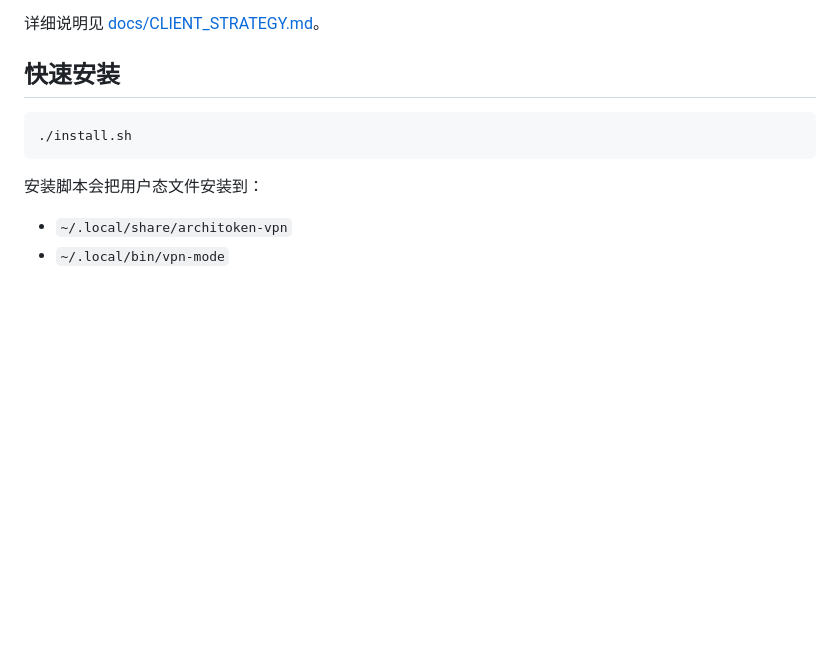
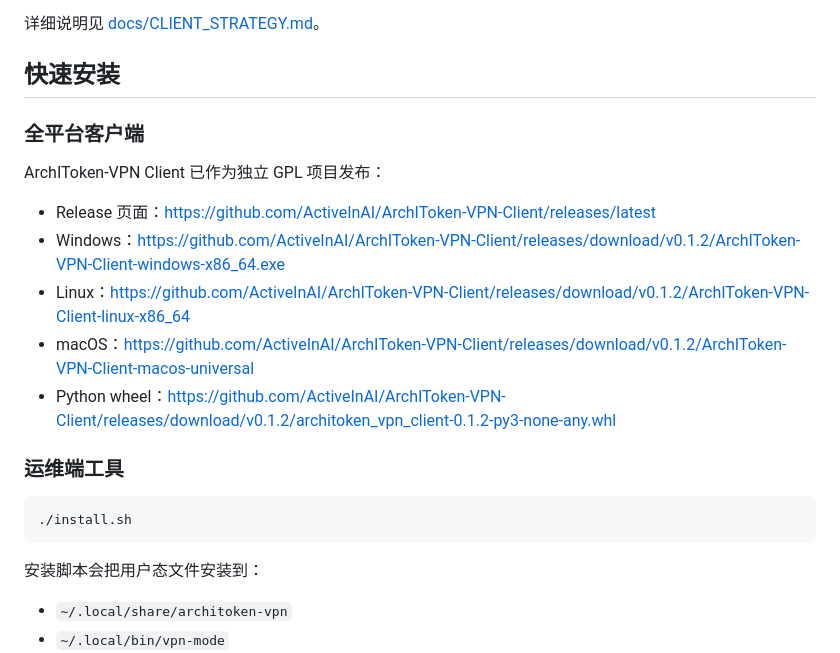
Before and after one commit to ActiveInAI/0llAMA-AI, a Markdown page: README.md, the part around the change. Rendered like a GitHub page; blank space fills up the shorter version.

Commit message:
Add client release download links

````diff
--- a/README.md
+++ b/README.md
@@ -53,6 +53,18 @@ ArchIToken-VPN 可以借鉴和兼容 Xray、v2rayN、v2rayNG，但必须分清
 
 ## 快速安装
 
+### 全平台客户端
+
+ArchIToken-VPN Client 已作为独立 GPL 项目发布：
+
+- Release 页面：<https://github.com/ActiveInAI/ArchIToken-VPN-Client/releases/latest>
+- Windows：<https://github.com/ActiveInAI/ArchIToken-VPN-Client/releases/download/v0.1.2/ArchIToken-VPN-Client-windows-x86_64.exe>
+- Linux：<https://github.com/ActiveInAI/ArchIToken-VPN-Client/releases/download/v0.1.2/ArchIToken-VPN-Client-linux-x86_64>
+- macOS：<https://github.com/ActiveInAI/ArchIToken-VPN-Client/releases/download/v0.1.2/ArchIToken-VPN-Client-macos-universal>
+- Python wheel：<https://github.com/ActiveInAI/ArchIToken-VPN-Client/releases/download/v0.1.2/architoken_vpn_client-0.1.2-py3-none-any.whl>
+
+### 运维端工具
+
 ```bash
 ./install.sh
 ```
````
Also changed, not shown: docs/CLIENT_STRATEGY.md (+1 -0 lines).
